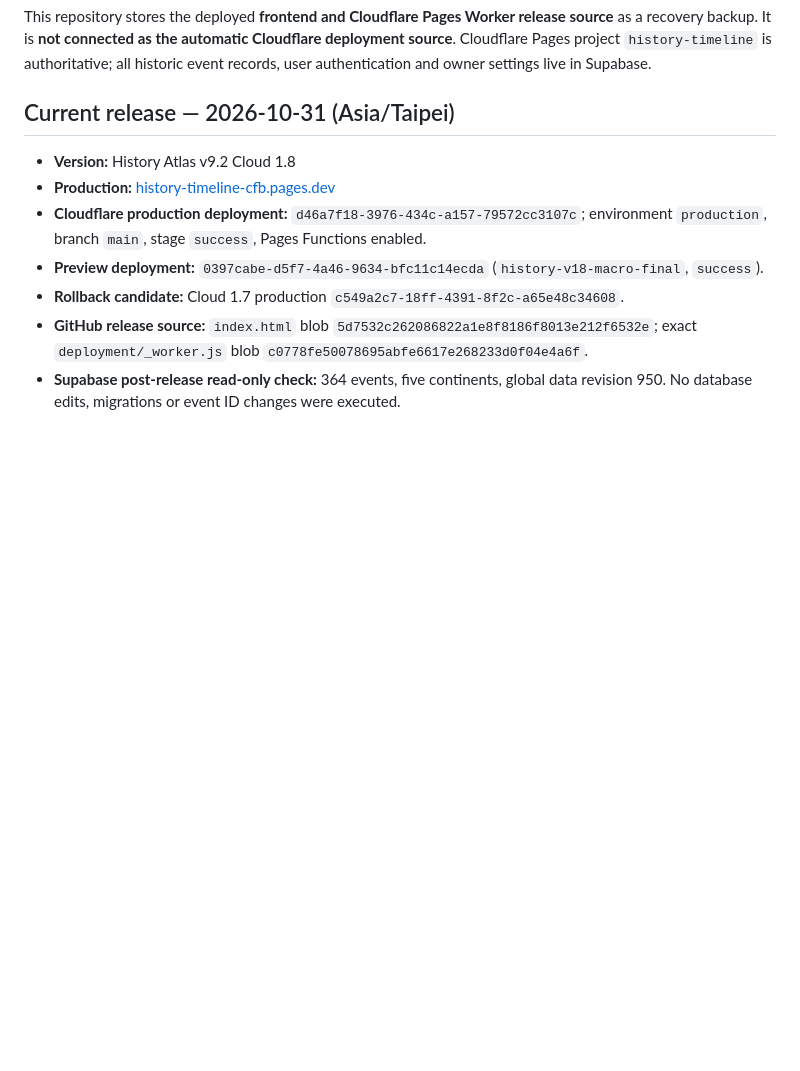
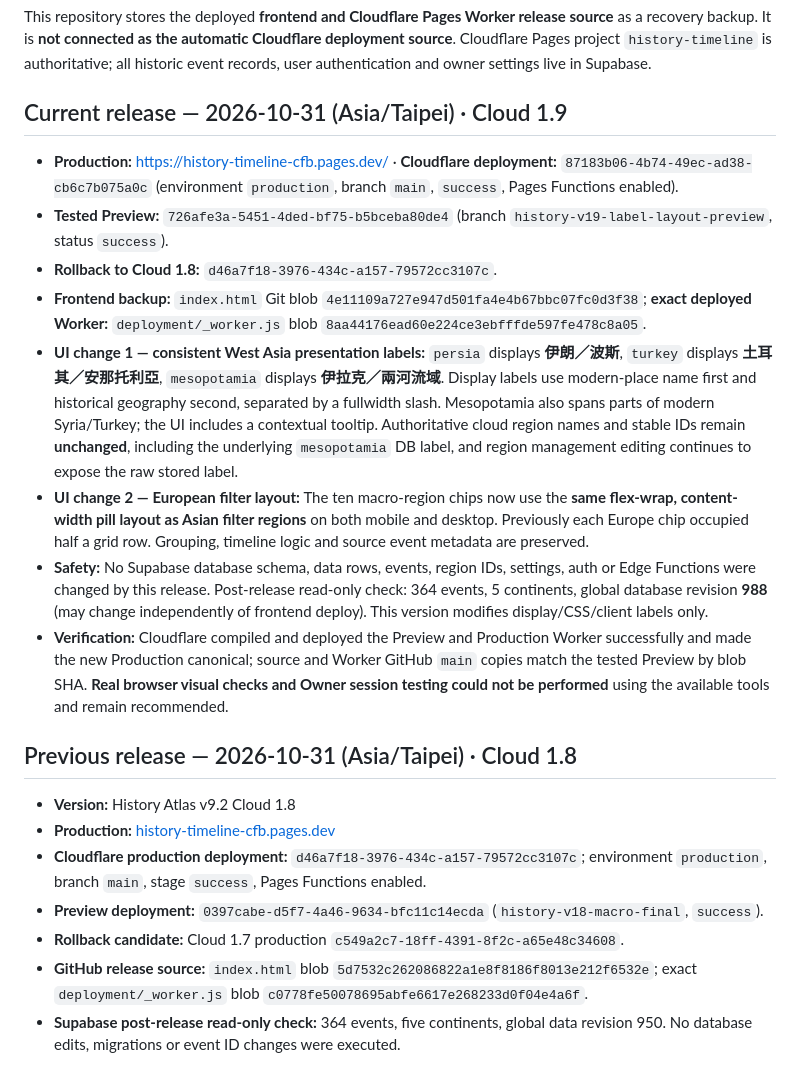
Before and after one commit to mimikux/HistoryTimeline, a Markdown page: README.md, the part around the change. Drawn GitHub-style; blank space fills up the shorter version.

Commit message:
Document History Atlas Cloud 1.9 regional label and responsive Europe filter release

```diff
--- a/README.md
+++ b/README.md
@@ -4,7 +4,18 @@
 
 This repository stores the deployed **frontend and Cloudflare Pages Worker release source** as a recovery backup. It is **not connected as the automatic Cloudflare deployment source**. Cloudflare Pages project `history-timeline` is authoritative; all historic event records, user authentication and owner settings live in Supabase.
 
-## Current release — 2026-10-31 (Asia/Taipei)
+## Current release — 2026-10-31 (Asia/Taipei) · Cloud 1.9
+
+- **Production:** https://history-timeline-cfb.pages.dev/ · **Cloudflare deployment:** `87183b06-4b74-49ec-ad38-cb6c7b075a0c` (environment `production`, branch `main`, `success`, Pages Functions enabled).
+- **Tested Preview:** `726afe3a-5451-4ded-bf75-b5bceba80de4` (branch `history-v19-label-layout-preview`, status `success`).
+- **Rollback to Cloud 1.8:** `d46a7f18-3976-434c-a157-79572cc3107c`.
+- **Frontend backup:** `index.html` Git blob `4e11109a727e947d501fa4e4b67bbc07fc0d3f38`; **exact deployed Worker:** `deployment/_worker.js` blob `8aa44176ead60e224ce3ebfffde597fe478c8a05`.
+- **UI change 1 — consistent West Asia presentation labels:** `persia` displays **伊朗／波斯**, `turkey` displays **土耳其／安那托利亞**, `mesopotamia` displays **伊拉克／兩河流域**. Display labels use modern-place name first and historical geography second, separated by a fullwidth slash. Mesopotamia also spans parts of modern Syria/Turkey; the UI includes a contextual tooltip. Authoritative cloud region names and stable IDs remain **unchanged**, including the underlying `mesopotamia` DB label, and region management editing continues to expose the raw stored label.
+- **UI change 2 — European filter layout:** The ten macro-region chips now use the **same flex-wrap, content-width pill layout as Asian filter regions** on both mobile and desktop. Previously each Europe chip occupied half a grid row. Grouping, timeline logic and source event metadata are preserved.
+- **Safety:** No Supabase database schema, data rows, events, region IDs, settings, auth or Edge Functions were changed by this release. Post-release read-only check: 364 events, 5 continents, global database revision **988** (may change independently of frontend deploy). This version modifies display/CSS/client labels only.
+- **Verification:** Cloudflare compiled and deployed the Preview and Production Worker successfully and made the new Production canonical; source and Worker GitHub `main` copies match the tested Preview by blob SHA. **Real browser visual checks and Owner session testing could not be performed** using the available tools and remain recommended.
+
+## Previous release — 2026-10-31 (Asia/Taipei) · Cloud 1.8
 
 - **Version:** History Atlas v9.2 Cloud 1.8
 - **Production:** [history-timeline-cfb.pages.dev](https://history-timeline-cfb.pages.dev/)
```
